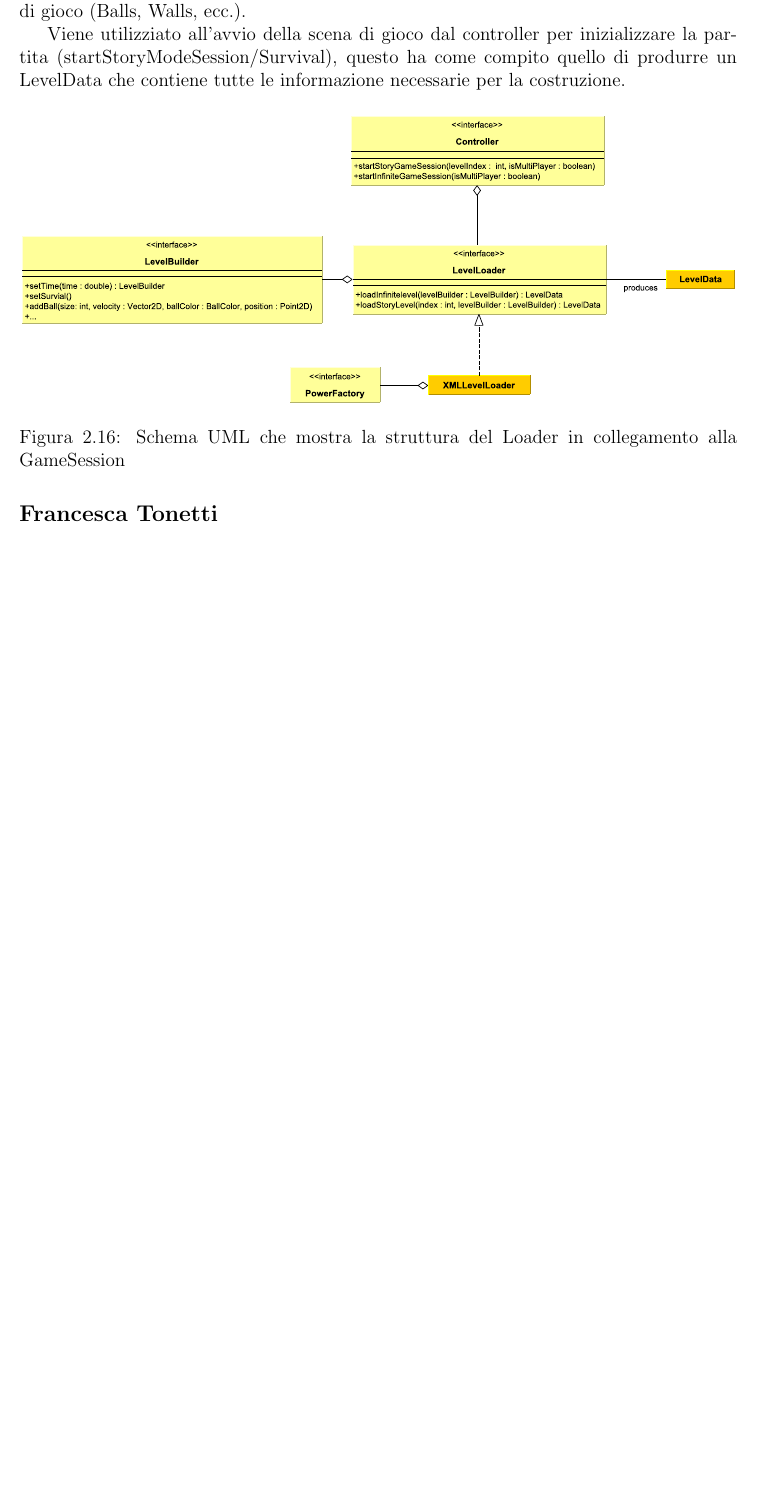
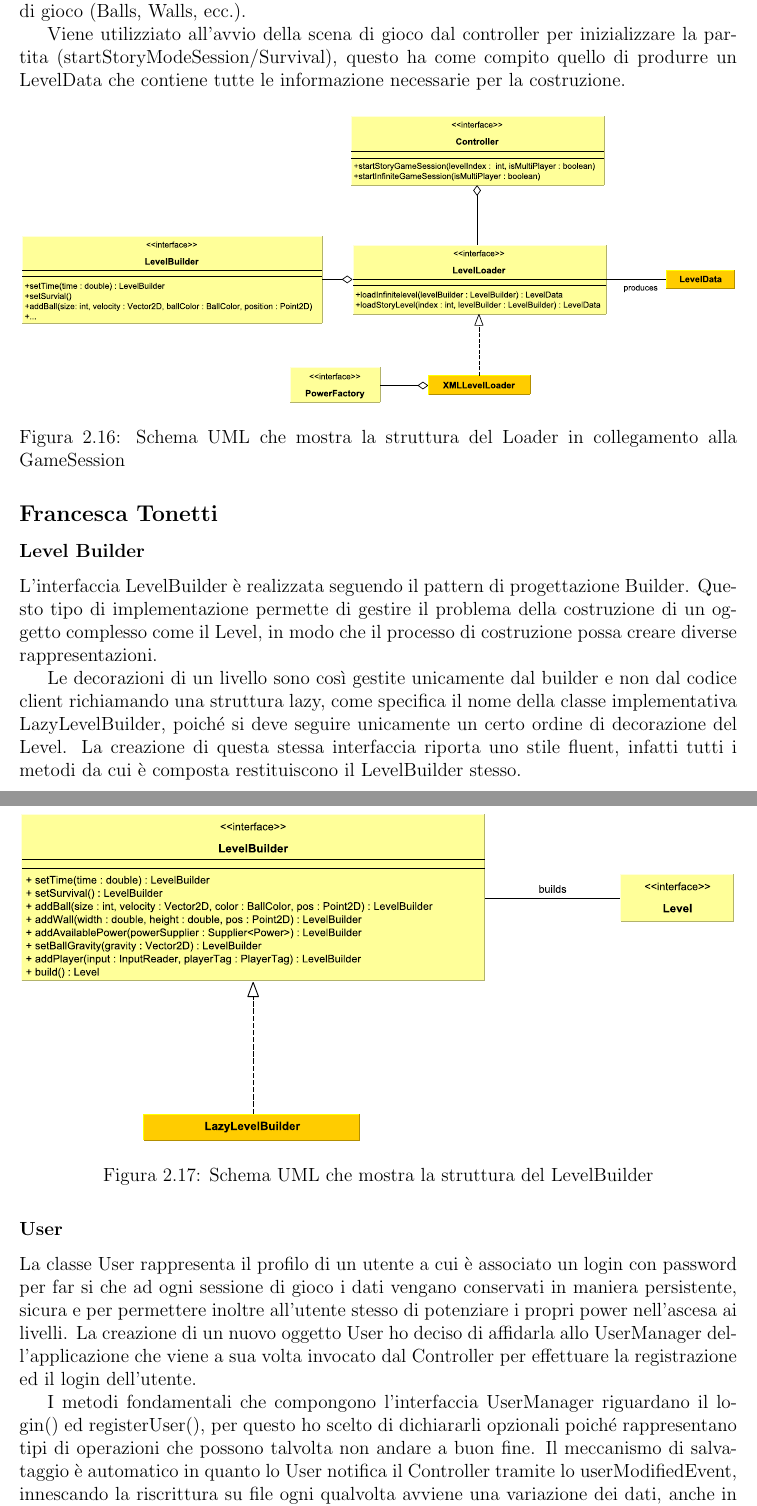
Before and after one commit to francescodente/oop-ang, a LaTeX document (report/report_src.tex): part of page 18 of 27 before the commit and two parts of pages 18 and 19 of 30 after it, the two joined at a grey line, cut so that both start at the same text, the shorter picture padded with empty space. Compiled offline with pdfLaTeX.

Commit message:
Complete detailed design section

```diff
--- a/report/report_src.tex
+++ b/report/report_src.tex
@@ -340,3 +340,22 @@ Viene utilizziato all'avvio della scena di gioco dal controller per inizializzar
 
 
 \subsection*{Francesca Tonetti}
+\subsubsection*{Level Builder}
+L'interfaccia LevelBuilder è realizzata seguendo il pattern di progettazione Builder.
+Questo tipo di implementazione permette di gestire il problema della costruzione di un oggetto complesso come il Level, in modo che il processo di costruzione possa creare diverse rappresentazioni.
+
+Le decorazioni di un livello sono così gestite unicamente dal builder e non dal codice client richiamando una struttura lazy, come specifica il nome della classe implementativa LazyLevelBuilder, poiché si deve seguire unicamente un certo ordine di decorazione del Level.
+La creazione di questa stessa interfaccia riporta uno stile fluent, infatti tutti i metodi da cui è composta restituiscono il LevelBuilder stesso.
+
+\begin{figure}[H]
+\includegraphics[width=\linewidth]{img/levelbuilder}
+\caption{Schema UML che mostra la struttura del LevelBuilder}
+\label{img:decorator}
+\end{figure}
+
+\subsubsection*{User}
+La classe User rappresenta il profilo di un utente a cui è associato un login con password per far si che ad ogni sessione di gioco i dati vengano conservati in maniera persistente, sicura e per permettere inoltre all'utente stesso di potenziare i propri power nell'ascesa ai livelli.
+La creazione di un nuovo oggetto User ho deciso di affidarla allo UserManager dell'applicazione che viene a sua volta invocato dal Controller per effettuare la registrazione ed il login dell'utente.
+
+I metodi fondamentali che compongono l'interfaccia UserManager riguardano il login() ed registerUser(), per questo ho scelto di dichiararli opzionali poiché rappresentano tipi di operazioni che possono talvolta non andare a buon fine.
+Il meccanismo di salvataggio è automatico in quanto lo User notifica il Controller tramite lo userModifiedEvent, innescando la riscrittura su file ogni qualvolta avviene una variazione dei dati, anche in questo caso nell'interfaccia UserManager ho pensato di dichiarare booleano il tipo di ritorno del metodo saveUser() che mostrerà true o false in base al terminazione corretta o viceversa.
@@ -342,0 +368,2 @@ Viene utilizziato all'avvio della scena di gioco dal controller per inizializzar
+\label{img:decorator}
+\end{figure}
```
Also changed, not shown: report/img/levelbuilder.pdf (added), report/img/scene_controller.pdf (added), report/img/user.pdf (added), report/report_src.tex (23 more changed lines).
